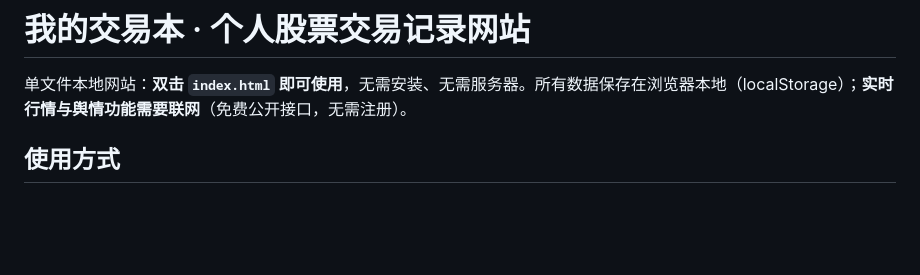
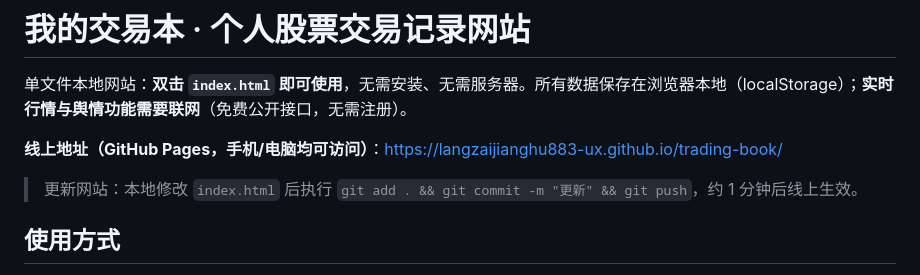
Before and after one commit to langzaijianghu883-ux/trading-book, a Markdown page: README.md, the part around the change. GitHub-like rendering; blank space fills up the shorter version.

Commit message:
README：补充线上部署地址

```diff
--- a/README.md
+++ b/README.md
@@ -1,6 +1,10 @@
 # 我的交易本 · 个人股票交易记录网站
 
 单文件本地网站：**双击 `index.html` 即可使用**，无需安装、无需服务器。所有数据保存在浏览器本地（localStorage）；**实时行情与舆情功能需要联网**（免费公开接口，无需注册）。
+
+**线上地址（GitHub Pages，手机/电脑均可访问）**：https://langzaijianghu883-ux.github.io/trading-book/
+
+> 更新网站：本地修改 `index.html` 后执行 `git add . && git commit -m "更新" && git push`，约 1 分钟后线上生效。
 
 ## 使用方式
 
```
